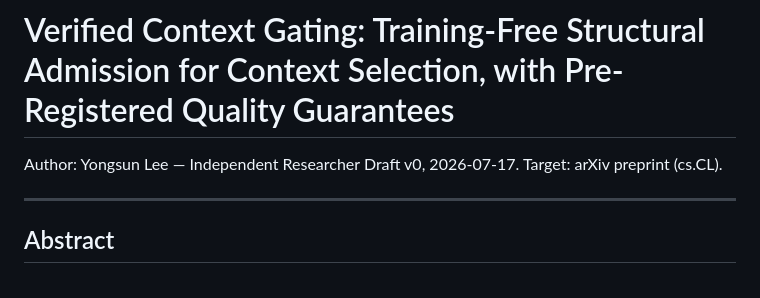
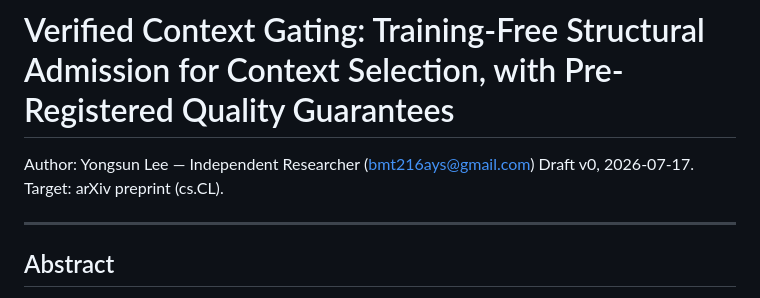
Before and after one commit to risky-dice/verified-context-gating, a Markdown page: paper/Verified_Context_Gating_preprint_v0.md, the part around the change. Rendered like a GitHub page.

Commit message:
Add contact email to markdown preprint
Co-Authored-By: Claude Fable 5 <noreply@anthropic.com>

```diff
--- a/paper/Verified_Context_Gating_preprint_v0.md
+++ b/paper/Verified_Context_Gating_preprint_v0.md
@@ -1,6 +1,6 @@
 # Verified Context Gating: Training-Free Structural Admission for Context Selection, with Pre-Registered Quality Guarantees
 
-Author: Yongsun Lee — Independent Researcher
+Author: Yongsun Lee — Independent Researcher (bmt216ays@gmail.com)
 Draft v0, 2026-07-17. Target: arXiv preprint (cs.CL).
 
 ---
```
